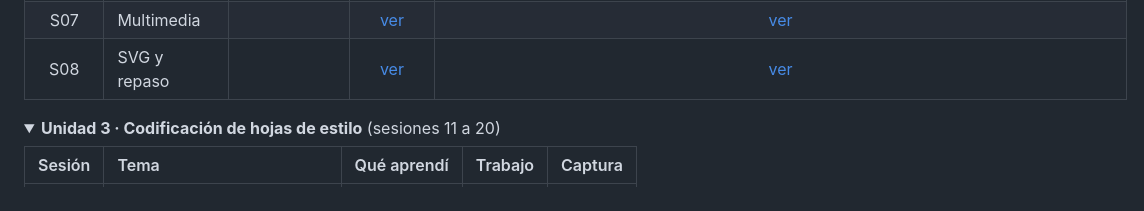
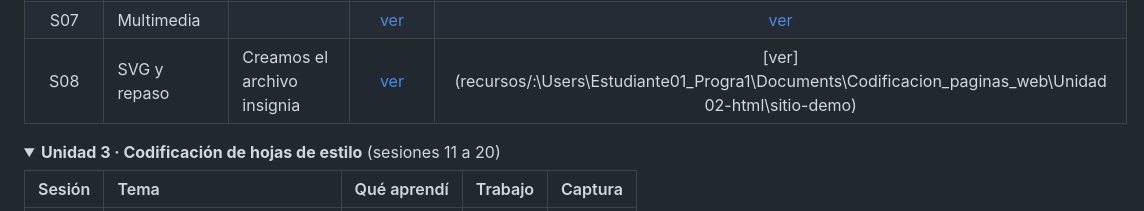
Before and after one commit to jvargas2345/Codificacion_paginas_web, a Markdown page: README.md, the part around the change. GitHub-like rendering; folded sections open.

Commit message:
Readme actualizado #8

```diff
--- a/README.md
+++ b/README.md
@@ -63,7 +63,7 @@ Portafolio-Codificación de Páginas Web/
 |  S05   | Listas y tablas                | Aprendi a crear listas                          | [ver](unidad-02/) | [ver](recursos/C:\Users\Estudiante01_Progra1\Documents\Codificacion_paginas_web\Unidad 02-html\sitio-demo) |
 |  S06   | Formularios y  semántica        | Aprendimos a crear formularios en html                       | [ver](unidad-02/) | [ver](recursos/)C:\Users\Estudiante01_Progra1\Documents\Codificacion_paginas_web\Unidad 02-html\sitio-demo |
 |  S07   | Multimedia                     |                            | [ver](unidad-02/) | [ver](recursos/) |
-|  S08   | SVG y repaso                   |                            | [ver](unidad-02/) | [ver](recursos/) |
+|  S08   | SVG y repaso                   | Creamos el archivo insignia                           | [ver](unidad-02/) | [ver](recursos/:\Users\Estudiante01_Progra1\Documents\Codificacion_paginas_web\Unidad 02-html\sitio-demo) |
 
 </details>
 
```
